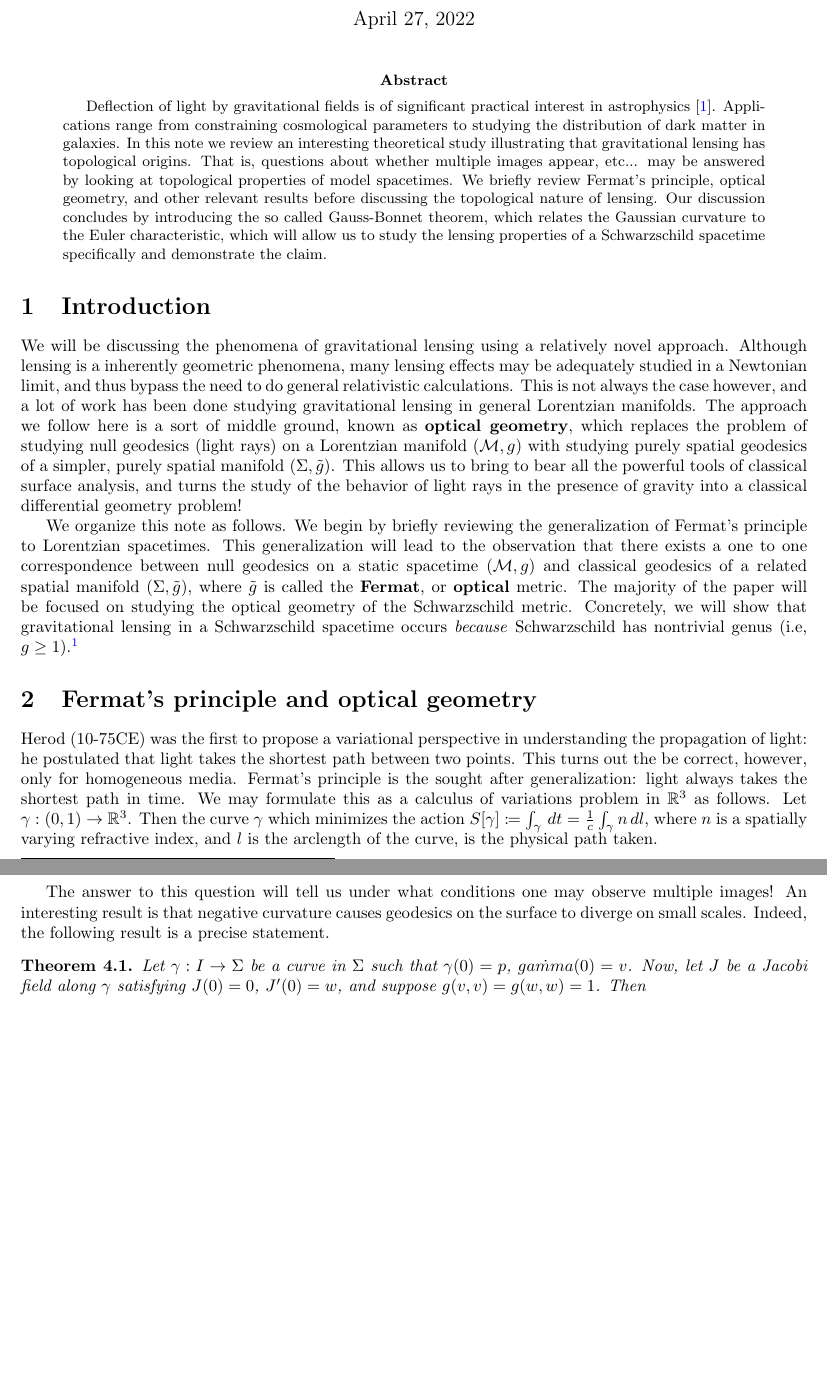
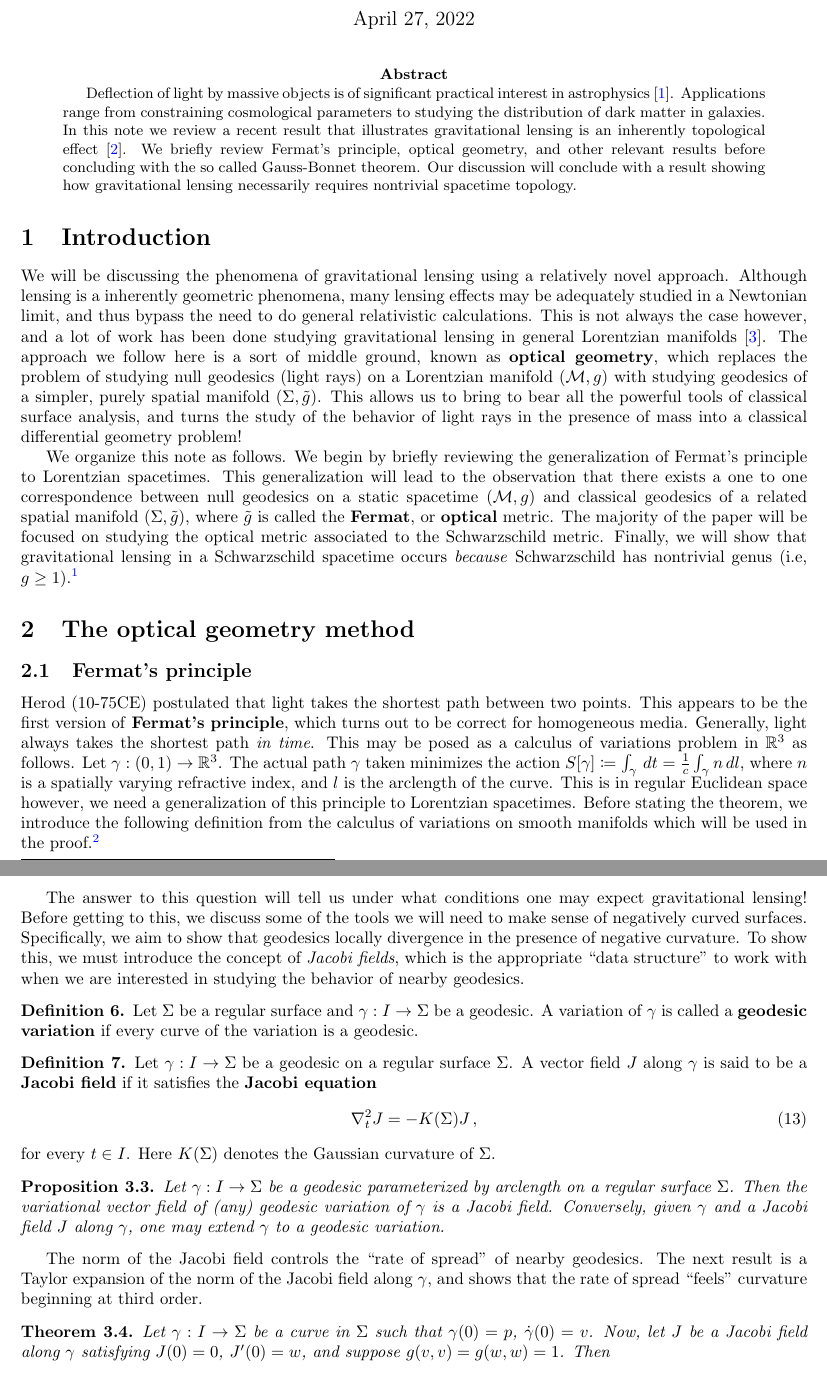
Before and after one commit to leviyevalex/gr_notes, a LaTeX paper (main.tex, which reads 1.tex): two parts of pages 1 and 6 of 8 before the commit and two parts of pages 1 and 7 of 10 after it, joined at a grey line, cut so that both start at the same text, the shorter picture padded with empty space. Compiled offline with pdfLaTeX.

```diff
--- a/1.tex
+++ b/1.tex
@@ -3,30 +3,29 @@
 \section{Introduction}
 We will be discussing the phenomena of gravitational lensing using a relatively novel approach.
 Although lensing is a inherently geometric phenomena, many lensing effects may be adequately studied in a Newtonian limit, and thus bypass the need to do general relativistic calculations.
-This is not always the case however, and a lot of work has been done studying gravitational lensing in general Lorentzian manifolds.
-The approach we follow here is a sort of middle ground, known as \textbf{optical geometry}, which replaces the problem of studying null geodesics (light rays) on a Lorentzian manifold $(\man, g)$ with studying purely spatial geodesics of a simpler, purely spatial manifold $(\Sigma, \fermat)$.
-This allows us to bring to bear all the powerful tools of classical surface analysis, and turns the study of the behavior of light rays in the presence of gravity into a classical differential geometry problem!
+This is not always the case however, and a lot of work has been done studying gravitational lensing in general Lorentzian manifolds \cite{1992grle.book.....S}.
+The approach we follow here is a sort of middle ground, known as \textbf{optical geometry}, which replaces the problem of studying null geodesics (light rays) on a Lorentzian manifold $(\man, g)$ with studying geodesics of a simpler, purely spatial manifold $(\Sigma, \fermat)$.
+This allows us to bring to bear all the powerful tools of classical surface analysis, and turns the study of the behavior of light rays in the presence of mass into a classical differential geometry problem!
 
 We organize this note as follows.
 We begin by briefly reviewing the generalization of Fermat's principle to Lorentzian spacetimes.
 This generalization will lead to the observation that there exists a one to one correspondence between null geodesics on a static spacetime $(\man, g)$ and classical geodesics of a related spatial manifold $(\Sigma, \fermat)$, where $\fermat$ is called the \textbf{Fermat}, or \textbf{optical} metric.
-The majority of the paper will be focused on studying the optical geometry of the Schwarzschild metric.
-Concretely, we will show that gravitational lensing in a Schwarzschild spacetime occurs \textit{because} Schwarzschild has nontrivial genus (i.e, $g \ge 1$).\footnote{All of these concepts will be concretely defined in what follows.}
+The majority of the paper will be focused on studying the optical metric associated to the Schwarzschild metric.
+Finally, we will show that gravitational lensing in a Schwarzschild spacetime occurs \textit{because} Schwarzschild has nontrivial genus (i.e, $g \ge 1$).\footnote{All of these concepts will be concretely defined in what follows.}
 
 % This is the subject of \textbf{optical geometry}.
 % We will begin by discussing the generalisation of Fermats principle to spacetime. In order to do concrete (optical geometric) calculations, we will specialize to \textbf{static spacetimes}, which turn out to have Riemannian structure.
 % In this framework, we will see that gravitational lensing is a global effect, where the topology will determine whether we can have multiple images, what the deflection angles are, etc... This will utilize the so called Gauss Bonnet theorem.
 
-\section{Fermat's principle and optical geometry}
-Herod (10-75CE) was the first to propose a variational perspective in understanding the propagation of light: he postulated that light takes the shortest path between two points.
-This turns out the be correct, however, only for homogeneous media.
-Fermat's principle is the sought after generalization: light always takes the shortest path in time.
-We may formulate this as a calculus of variations problem in $\reals^3$ as follows.
+\section{The optical geometry method}
+\subsection{Fermat's principle}
+Herod (10-75CE) postulated that light takes the shortest path between two points.
+This appears to be the first version of \textbf{Fermat's principle}, which turns out to be correct for homogeneous media.
+Generally, light always takes the shortest path \textit{in time}.
+This may be posed as a calculus of variations problem in $\reals^3$ as follows.
 Let $\gamma: (0,1) \to \reals^3$.
-Then the curve $\gamma$ which minimizes the action $S[\gamma] \defn \int_{\gamma} \, dt = \frac{1}{c}\int_{\gamma} n \, dl$, where $n$ is a spatially varying refractive index, and $l$ is the arclength of the curve, is the physical path taken.
-\begin{remark}[]\label{}
-Light travels along null geodesics in spacetime, and thus the length is $0$! This means that we have to come up with a new way to formulate Fermat's principle in spacetime.
-\end{remark}
+The actual path $\gamma$ taken minimizes the action $S[\gamma] \defn \int_{\gamma} \, dt = \frac{1}{c}\int_{\gamma} n \, dl$, where $n$ is a spatially varying refractive index, and $l$ is the arclength of the curve.
+This is in regular Euclidean space however, we need a generalization of this principle to Lorentzian spacetimes.
 %
 % Recall the following definitions in the spacetime setting
 %
@@ -71,3 +70,5 @@
 % \end{align*}
 % \end{proof}
 %
+Before stating the theorem, we introduce the following definition from the calculus of variations on smooth manifolds which will be used in the proof.\footnote{We only need the statement of the theorem in what follows, but the proof is presented as well due to its simplicity.}
+\begin{definition}[]\label{def:variation}
@@ -300,9 +316,25 @@
 \begin{question}[]\label{}
 Under what circumstances can two geodesics with the same initial point $s \in \Sigma$ (source) meet at another point $o \in \Sigma$ (observer)?
 \end{question}
-The answer to this question will tell us under what conditions one may observe multiple images! An interesting result is that negative curvature causes geodesics on the surface to diverge on small scales. Indeed, the following result is a precise statement.
-\begin{theorem}[]\label{}
-Let $\gamma: I \to \Sigma$ be a curve in $\Sigma$ such that $\gamma(0)=p$, $\dot{gamma}(0) = v$. Now, let $J$ be a Jacobi field along $\gamma$ satisfying $J(0)=0$, $J'(0)=w$, and suppose $g(v,v)=g(w,w)=1$. Then
+The answer to this question will tell us under what conditions one may expect gravitational lensing! Before getting to this, we discuss some of the tools we will need to make sense of negatively curved surfaces. Specifically, we aim to show that geodesics locally divergence in the presence of negative curvature. To show this, we must introduce the concept of \textit{Jacobi fields}, which is the appropriate ``data structure" to work with when we are interested in studying the behavior of nearby geodesics.
+\begin{definition}[]\label{}
+Let $\Sigma$ be a regular surface and $\gamma: I \to \Sigma$ be a geodesic. A variation of $\gamma$ is called a \textbf{geodesic variation} if every curve of the variation is a geodesic.
+\end{definition}
+\begin{definition}[]\label{}
+Let $\gamma: I \to \Sigma$ be a geodesic on a regular surface $\Sigma$. A vector field $J$ along $\gamma$ is said to be a \textbf{Jacobi field} if it satisfies the \textbf{Jacobi equation}
+\begin{equation}\label{}
+\nabla^2_t J = -K(\Sigma) J \, ,
+\end{equation}
+for every $t \in I$. Here $K(\Sigma)$ denotes the Gaussian curvature of $\Sigma$.
+\end{definition}
+\begin{proposition}[]\label{}
+Let $\gamma: I \to \Sigma$ be a geodesic parameterized by arclength on a regular surface $\Sigma$. Then the variational vector field of (any) geodesic variation of $\gamma$ is a Jacobi field. Conversely, given $\gamma$ and a Jacobi field $J$ along $\gamma$, one may extend $\gamma$ to a geodesic variation.
+\end{proposition}
+%
+The norm of the Jacobi field controls the ``rate of spread" of nearby geodesics. The next result is a Taylor expansion of the norm of the Jacobi field along $\gamma$, and shows that the rate of spread ``feels" curvature beginning at third order.
+%
+\begin{theorem}[]\label{thm:geodesic-deviation}
+Let $\gamma: I \to \Sigma$ be a curve in $\Sigma$ such that $\gamma(0)=p$, $\dot{\gamma}(0) = v$. Now, let $J$ be a Jacobi field along $\gamma$ satisfying $J(0)=0$, $J'(0)=w$, and suppose $g(v,v)=g(w,w)=1$. Then
 \begin{equation}\label{}
 \norm{J(t)} = t - \frac{K}{6}t^3 + \order(t^4)
 \end{equation}
--- a/main.tex
+++ b/main.tex
@@ -78,7 +78,7 @@
 \maketitle
 
 \begin{abstract}
-Deflection of light by gravitational fields is of significant practical interest in astrophysics \cite{congdon2018principles}. Applications range from constraining cosmological parameters to studying the distribution of dark matter in galaxies. In this note we review an interesting theoretical study illustrating that gravitational lensing has topological origins. That is, questions about whether multiple images appear, etc... may be answered by looking at topological properties of model spacetimes. We briefly review Fermat's principle, optical geometry, and other relevant results before discussing the topological nature of lensing. Our discussion concludes by introducing the so called Gauss-Bonnet theorem, which relates the Gaussian curvature to the Euler characteristic, which will allow us to study the lensing properties of a Schwarzschild spacetime specifically and demonstrate the claim.
+Deflection of light by massive objects is of significant practical interest in astrophysics \cite{congdon2018principles}. Applications range from constraining cosmological parameters to studying the distribution of dark matter in galaxies. In this note we review a recent result that illustrates gravitational lensing is an inherently topological effect \cite{Gibbons_2008}. We briefly review Fermat's principle, optical geometry, and other relevant results before concluding with the so called Gauss-Bonnet theorem. Our discussion will conclude with a result showing how gravitational lensing necessarily requires nontrivial spacetime topology.
 % High-precision posterior exploration forms the backbone of many scientific and engineering disciplines, e.g astronomy. Popular tools used for such tasks are often based on the tried and true Metropolis-Hastings algorithm--a \textit{stochastic} procedure that simulates a Markov chain that is gauranteed to explore the target. However, simulating such a Markov chain for problems with computationally expensive physical models or large datasets is often infeasible. Stein variational gradient descent (SVGD) is an alternative that has recently blown up in popularity due to its tractability
 \end{abstract}
 
```
Also changed, not shown: references.bib (+19 -0 lines), img/gauss-bonnet-setup.png (added), img/geodesics-on-cylinder.png (added), 1.tex (70 more changed lines).
